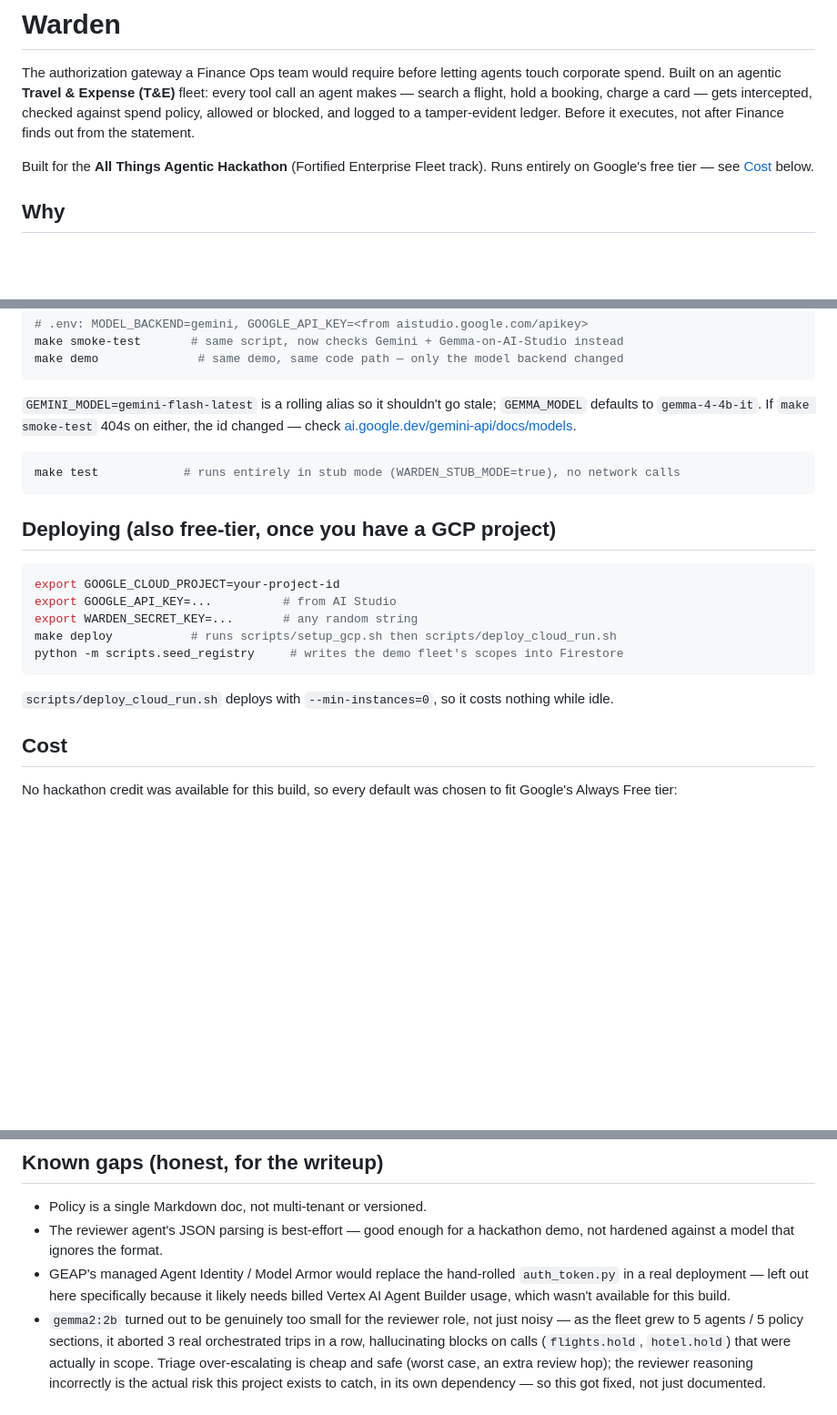
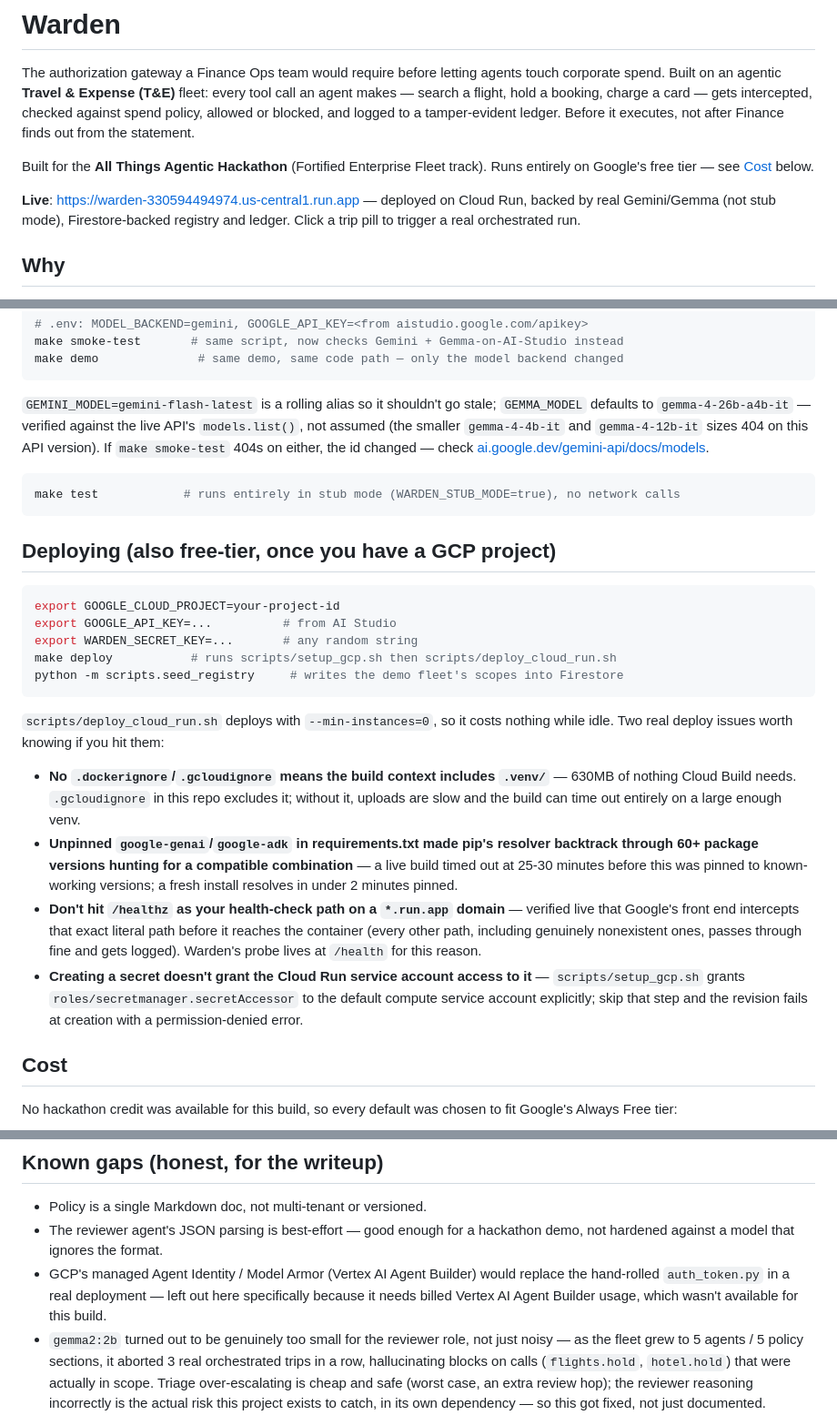
Before and after one commit to akashgoyal/finops-te-agents-warden, a Markdown page: README.md, 3 parts joined by grey strips. Shown at 91% size. Rendered like a GitHub page; blank space fills up the shorter version.

Commit message:
Fix README's GEAP typo, add live URL, document real deploy findings
- "GEAP's managed Agent Identity / Model Armor" was a leftover typo —
  no such product exists. The sentence meant GCP's Vertex AI Agent
  Builder (Agent Identity, Model Armor are real GCP products); fixed.
- Added the live Cloud Run URL now that deployment actually works
  end-to-end against real Gemini/Gemma.
- Corrected the Gemma model id reference to match config.py's fix
  (gemma-4-4b-it 404s on the live API; gemma-4-26b-a4b-it is correct).
- Documented four real, verified-live deploy pitfalls in the Deploying
  section: missing .gcloudignore uploading .venv/, unpinned deps
  causing 25-30min pip backtracking, /healthz being intercepted by
  Google's edge on *.run.app domains, and secrets needing an explicit
  IAM grant to the Cloud Run service account.

Co-Authored-By: Claude Sonnet 5 <noreply@anthropic.com>

````diff
--- a/README.md
+++ b/README.md
@@ -9,6 +9,10 @@ after Finance finds out from the statement.
 
 Built for the **All Things Agentic Hackathon** (Fortified Enterprise Fleet
 track). Runs entirely on Google's free tier — see [Cost](#cost) below.
+
+**Live**: https://warden-330594494974.us-central1.run.app — deployed on
+Cloud Run, backed by real Gemini/Gemma (not stub mode), Firestore-backed
+registry and ledger. Click a trip pill to trigger a real orchestrated run.
 
 ## Why
 
@@ -164,8 +168,10 @@ make demo              # same demo, same code path — only the model backend ch
 ```
 
 `GEMINI_MODEL=gemini-flash-latest` is a rolling alias so it shouldn't go
-stale; `GEMMA_MODEL` defaults to `gemma-4-4b-it`. If `make smoke-test` 404s
-on either, the id changed — check
+stale; `GEMMA_MODEL` defaults to `gemma-4-26b-a4b-it` — verified against
+the live API's `models.list()`, not assumed (the smaller `gemma-4-4b-it`
+and `gemma-4-12b-it` sizes 404 on this API version). If `make smoke-test`
+404s on either, the id changed — check
 [ai.google.dev/gemini-api/docs/models](https://ai.google.dev/gemini-api/docs/models).
 
 ```bash
@@ -183,7 +189,26 @@ python -m scripts.seed_registry     # writes the demo fleet's scopes into Firest
 ```
 
 `scripts/deploy_cloud_run.sh` deploys with `--min-instances=0`, so it costs
-nothing while idle.
+nothing while idle. Two real deploy issues worth knowing if you hit them:
+
+- **No `.dockerignore`/`.gcloudignore` means the build context includes
+  `.venv/`** — 630MB of nothing Cloud Build needs. `.gcloudignore` in this
+  repo excludes it; without it, uploads are slow and the build can time
+  out entirely on a large enough venv.
+- **Unpinned `google-genai`/`google-adk` in requirements.txt made pip's
+  resolver backtrack through 60+ package versions hunting for a
+  compatible combination** — a live build timed out at 25-30 minutes
+  before this was pinned to known-working versions; a fresh install
+  resolves in under 2 minutes pinned.
+- **Don't hit `/healthz` as your health-check path on a `*.run.app`
+  domain** — verified live that Google's front end intercepts that exact
+  literal path before it reaches the container (every other path,
+  including genuinely nonexistent ones, passes through fine and gets
+  logged). Warden's probe lives at `/health` for this reason.
+- **Creating a secret doesn't grant the Cloud Run service account access
+  to it** — `scripts/setup_gcp.sh` grants `roles/secretmanager.secretAccessor`
+  to the default compute service account explicitly; skip that step and
+  the revision fails at creation with a permission-denied error.
 
 ## Cost
 
@@ -237,10 +262,10 @@ tests/                  stub-mode tests, no network calls
 - Policy is a single Markdown doc, not multi-tenant or versioned.
 - The reviewer agent's JSON parsing is best-effort — good enough for a
   hackathon demo, not hardened against a model that ignores the format.
-- GEAP's managed Agent Identity / Model Armor would replace the hand-rolled
-  `auth_token.py` in a real deployment — left out here specifically because
-  it likely needs billed Vertex AI Agent Builder usage, which wasn't
-  available for this build.
+- GCP's managed Agent Identity / Model Armor (Vertex AI Agent Builder) would
+  replace the hand-rolled `auth_token.py` in a real deployment — left out
+  here specifically because it needs billed Vertex AI Agent Builder usage,
+  which wasn't available for this build.
 - `gemma2:2b` turned out to be genuinely too small for the reviewer role,
   not just noisy — as the fleet grew to 5 agents / 5 policy sections, it
   aborted 3 real orchestrated trips in a row, hallucinating blocks on
````
